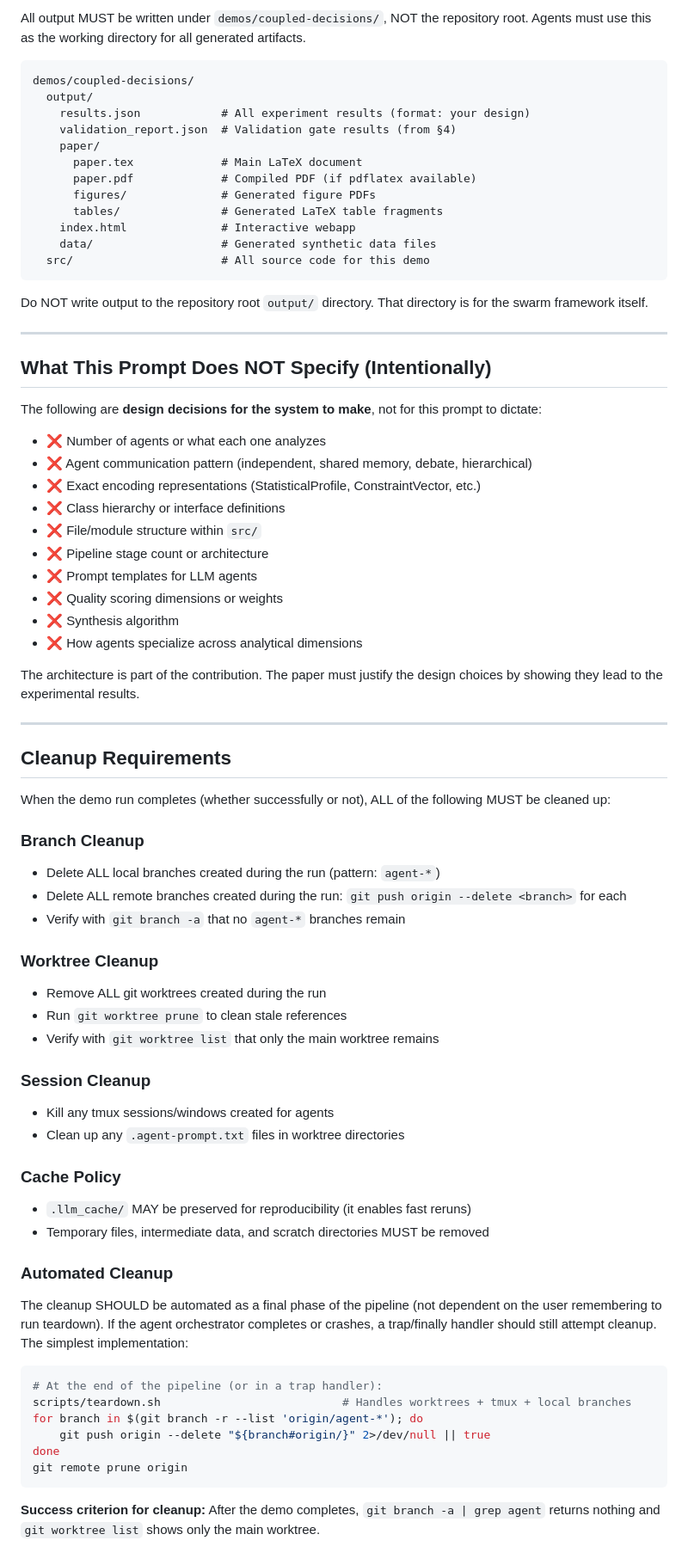
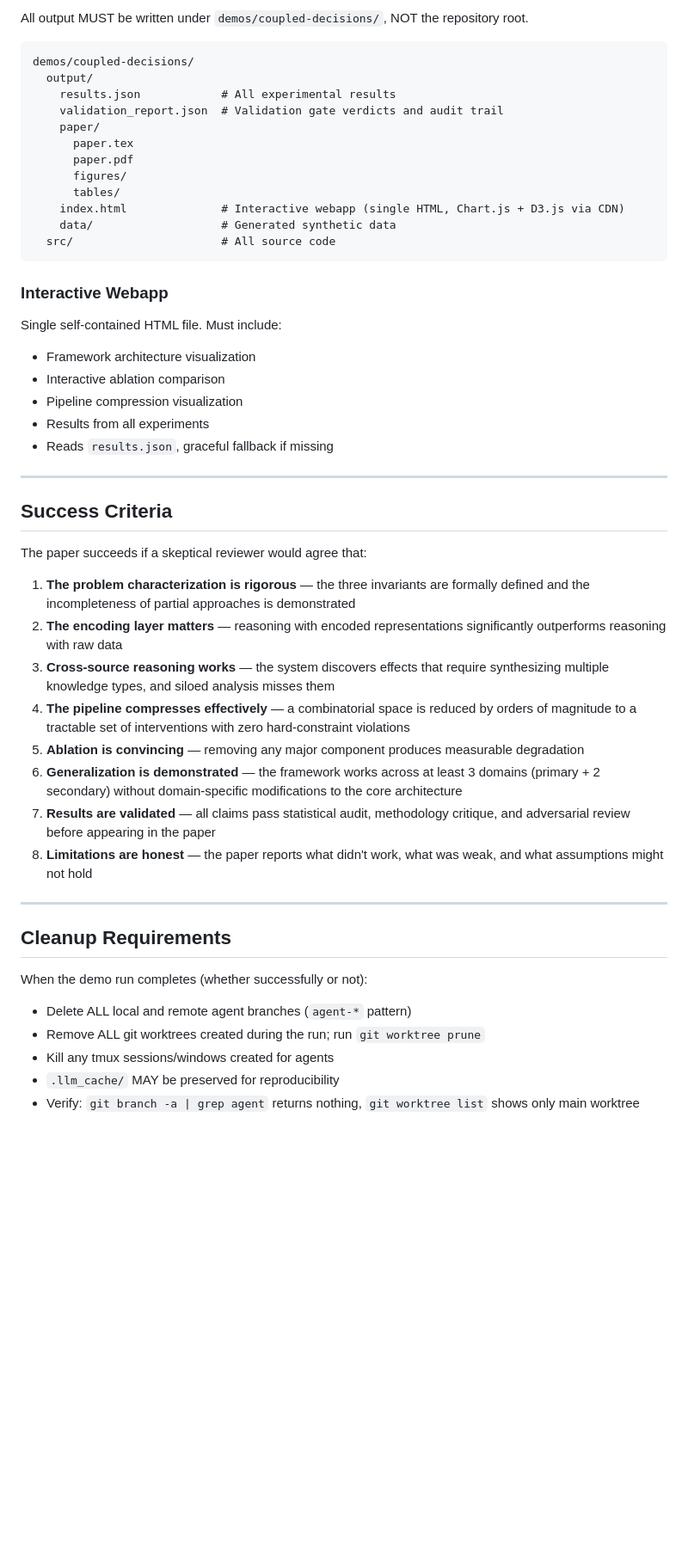
Before and after one commit to Vahidrostami/voronoi, a Markdown page: demos/coupled-decisions/PROMPT.md, the part around one of its changes. Shown at 86% size. Rendered like a GitHub page; blank space fills up the shorter version.

Commit message:
refactor: rewrite coupled-decisions PROMPT.md — abstract-driven, remove heuristic fallback, mandate Copilot CLI

````diff
--- a/demos/coupled-decisions/PROMPT.md
+++ b/demos/coupled-decisions/PROMPT.md
@@ -223,76 +106,51 @@ The system succeeds if:
 
-All output MUST be written under `demos/coupled-decisions/`, NOT the repository root. Agents must use this as the working directory for all generated artifacts.
+All output MUST be written under `demos/coupled-decisions/`, NOT the repository root.
 
 ```
 demos/coupled-decisions/
   output/
-    results.json            # All experiment results (format: your design)
-    validation_report.json  # Validation gate results (from §4)
+    results.json            # All experimental results
+    validation_report.json  # Validation gate verdicts and audit trail
     paper/
-      paper.tex             # Main LaTeX document
-      paper.pdf             # Compiled PDF (if pdflatex available)
-      figures/              # Generated figure PDFs
-      tables/               # Generated LaTeX table fragments
-    index.html              # Interactive webapp
-    data/                   # Generated synthetic data files
-  src/                      # All source code for this demo
+      paper.tex
+      paper.pdf
+      figures/
+      tables/
+    index.html              # Interactive webapp (single HTML, Chart.js + D3.js via CDN)
+    data/                   # Generated synthetic data
+  src/                      # All source code
 ```
 
-Do NOT write output to the repository root `output/` directory. That directory is for the swarm framework itself.
+### Interactive Webapp
+Single self-contained HTML file. Must include:
+- Framework architecture visualization
+- Interactive ablation comparison
+- Pipeline compression visualization
+- Results from all experiments
+- Reads `results.json`, graceful fallback if missing
 
 ---
 
-## What This Prompt Does NOT Specify (Intentionally)
+## Success Criteria
 
-The following are **design decisions for the system to make**, not for this prompt to dictate:
+The paper succeeds if a skeptical reviewer would agree that:
 
-- ❌ Number of agents or what each one analyzes
-- ❌ Agent communication pattern (independent, shared memory, debate, hierarchical)
-- ❌ Exact encoding representations (StatisticalProfile, ConstraintVector, etc.)
-- ❌ Class hierarchy or interface definitions
-- ❌ File/module structure within `src/`
-- ❌ Pipeline stage count or architecture
-- ❌ Prompt templates for LLM agents
-- ❌ Quality scoring dimensions or weights
-- ❌ Synthesis algorithm
-- ❌ How agents specialize across analytical dimensions
-
-The architecture is part of the contribution. The paper must justify the design choices by showing they lead to the experimental results.
+1. **The problem characterization is rigorous** — the three invariants are formally defined and the incompleteness of partial approaches is demonstrated
+2. **The encoding layer matters** — reasoning with encoded representations significantly outperforms reasoning with raw data
+3. **Cross-source reasoning works** — the system discovers effects that require synthesizing multiple knowledge types, and siloed analysis misses them
+4. **The pipeline compresses effectively** — a combinatorial space is reduced by orders of magnitude to a tractable set of interventions with zero hard-constraint violations
+5. **Ablation is convincing** — removing any major component produces measurable degradation
+6. **Generalization is demonstrated** — the framework works across at least 3 domains (primary + 2 secondary) without domain-specific modifications to the core architecture
+7. **Results are validated** — all claims pass statistical audit, methodology critique, and adversarial review before appearing in the paper
+8. **Limitations are honest** — the paper reports what didn't work, what was weak, and what assumptions might not hold
 
 ---
 
 ## Cleanup Requirements
 
-When the demo run completes (whether successfully or not), ALL of the following MUST be cleaned up:
-
-### Branch Cleanup
-- Delete ALL local branches created during the run (pattern: `agent-*`)
-- Delete ALL remote branches created during the run: `git push origin --delete <branch>` for each
-- Verify with `git branch -a` that no `agent-*` branches remain
-
-### Worktree Cleanup
-- Remove ALL git worktrees created during the run
-- Run `git worktree prune` to clean stale references
-- Verify with `git worktree list` that only the main worktree remains
-
-### Session Cleanup
+When the demo run completes (whether successfully or not):
+- Delete ALL local and remote agent branches (`agent-*` pattern)
+- Remove ALL git worktrees created during the run; run `git worktree prune`
 - Kill any tmux sessions/windows created for agents
-- Clean up any `.agent-prompt.txt` files in worktree directories
-
-### Cache Policy
-- `.llm_cache/` MAY be preserved for reproducibility (it enables fast reruns)
-- Temporary files, intermediate data, and scratch directories MUST be removed
-
-### Automated Cleanup
-The cleanup SHOULD be automated as a final phase of the pipeline (not dependent on the user remembering to run teardown). If the agent orchestrator completes or crashes, a trap/finally handler should still attempt cleanup. The simplest implementation:
-
-```bash
-# At the end of the pipeline (or in a trap handler):
-scripts/teardown.sh                           # Handles worktrees + tmux + local branches
-for branch in $(git branch -r --list 'origin/agent-*'); do
-    git push origin --delete "${branch#origin/}" 2>/dev/null || true
-done
-git remote prune origin
-```
-
-**Success criterion for cleanup:** After the demo completes, `git branch -a | grep agent` returns nothing and `git worktree list` shows only the main worktree.
+- `.llm_cache/` MAY be preserved for reproducibility
+- Verify: `git branch -a | grep agent` returns nothing, `git worktree list` shows only main worktree
````
Also changed, not shown: other parts of demos/coupled-decisions/PROMPT.md (+66 -183 lines).
